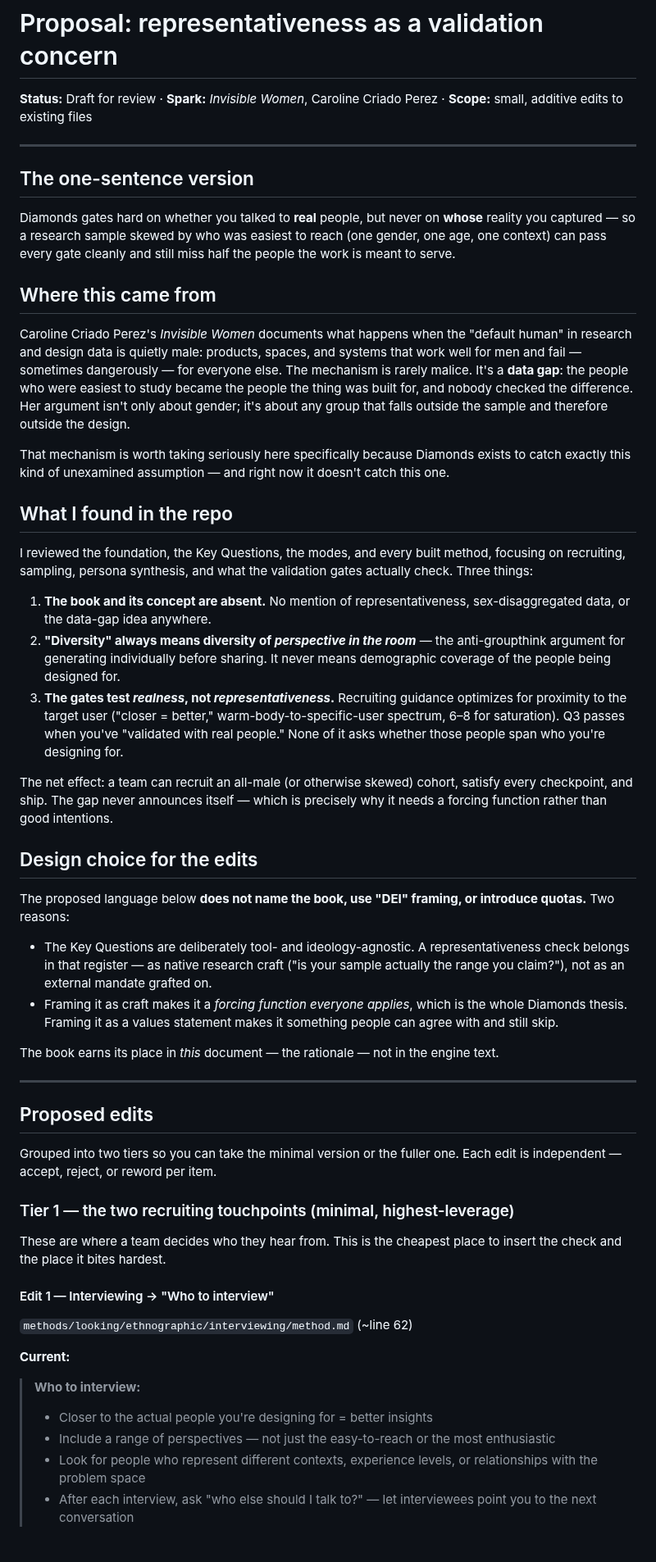
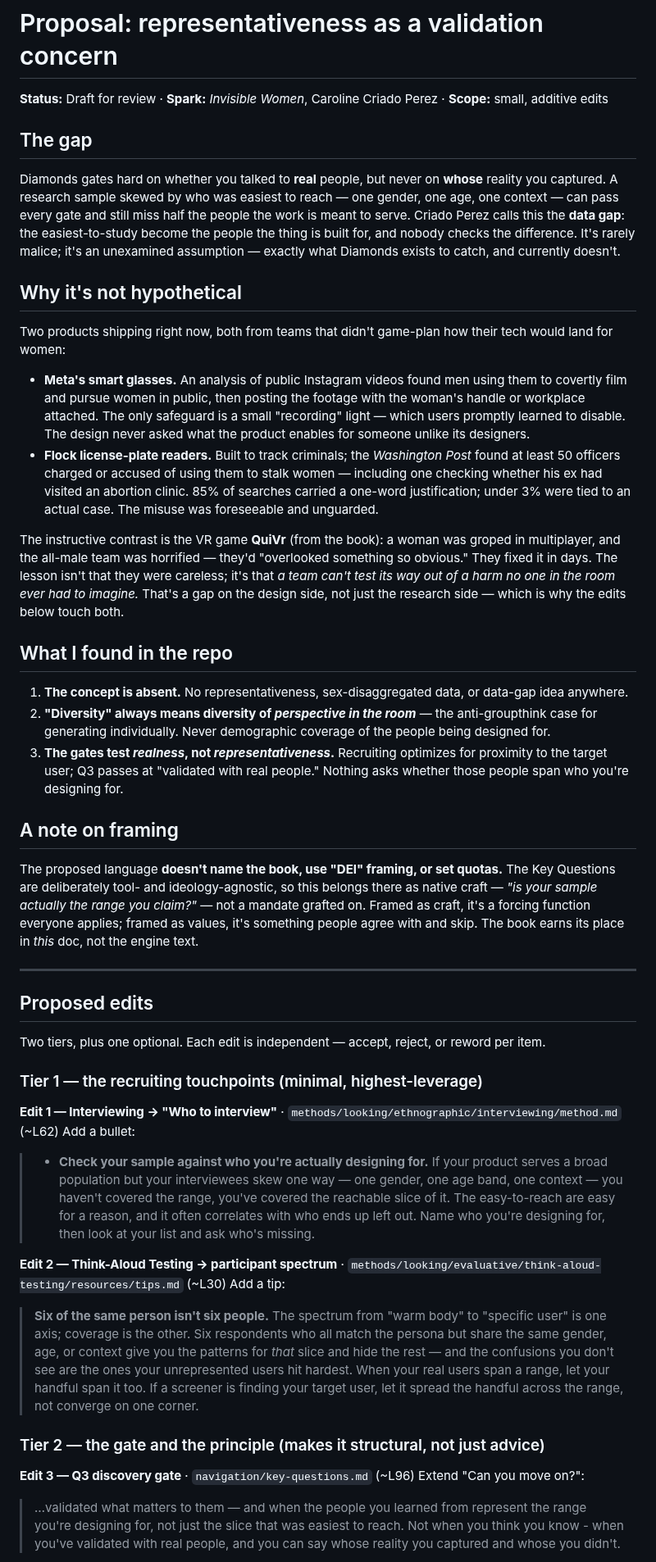
Before and after one commit to whatcouldbe/diamonds, a Markdown page: proposals/gender-representation-in-research.md, the part around one of its changes. Shown at 82% size. Drawn GitHub-style.

```diff
--- a/proposals/gender-representation-in-research.md
+++ b/proposals/gender-representation-in-research.md
@@ -1,56 +1,50 @@
 # Proposal: representativeness as a validation concern
 
-**Status:** Draft for review · **Spark:** *Invisible Women*, Caroline Criado Perez · **Scope:** small, additive edits to existing files
+**Status:** Draft for review · **Spark:** *Invisible Women*, Caroline Criado Perez · **Scope:** small, additive edits
 
----
+## The gap
 
-## The one-sentence version
+Diamonds gates hard on whether you talked to **real** people, but never on **whose** reality you captured. A research sample skewed by who was easiest to reach — one gender, one age, one context — can pass every gate and still miss half the people the work is meant to serve. Criado Perez calls this the **data gap**: the easiest-to-study become the people the thing is built for, and nobody checks the difference. It's rarely malice; it's an unexamined assumption — exactly what Diamonds exists to catch, and currently doesn't.
 
-Diamonds gates hard on whether you talked to **real** people, but never on **whose** reality you captured — so a research sample skewed by who was easiest to reach (one gender, one age, one context) can pass every gate cleanly and still miss half the people the work is meant to serve.
+## Why it's not hypothetical
 
-## Where this came from
+Two products shipping right now, both from teams that didn't game-plan how their tech would land for women:
 
-Caroline Criado Perez's *Invisible Women* documents what happens when the "default human" in research and design data is quietly male: products, spaces, and systems that work well for men and fail — sometimes dangerously — for everyone else. The mechanism is rarely malice. It's a **data gap**: the people who were easiest to study became the people the thing was built for, and nobody checked the difference. Her argument isn't only about gender; it's about any group that falls outside the sample and therefore outside the design.
+- **Meta's smart glasses.** An analysis of public Instagram videos found men using them to covertly film and pursue women in public, then posting the footage with the woman's handle or workplace attached. The only safeguard is a small "recording" light — which users promptly learned to disable. The design never asked what the product enables for someone unlike its designers.
+- **Flock license-plate readers.** Built to track criminals; the *Washington Post* found at least 50 officers charged or accused of using them to stalk women — including one checking whether his ex had visited an abortion clinic. 85% of searches carried a one-word justification; under 3% were tied to an actual case. The misuse was foreseeable and unguarded.
 
-That mechanism is worth taking seriously here specifically because Diamonds exists to catch exactly this kind of unexamined assumption — and right now it doesn't catch this one.
+The instructive contrast is the VR game **QuiVr** (from the book): a woman was groped in multiplayer, and the all-male team was horrified — they'd "overlooked something so obvious." They fixed it in days. The lesson isn't that they were careless; it's that *a team can't test its way out of a harm no one in the room ever had to imagine.* That's a gap on the design side, not just the research side — which is why the edits below touch both.
 
 ## What I found in the repo
 
-I reviewed the foundation, the Key Questions, the modes, and every built method, focusing on recruiting, sampling, persona synthesis, and what the validation gates actually check. Three things:
+1. **The concept is absent.** No representativeness, sex-disaggregated data, or data-gap idea anywhere.
+2. **"Diversity" always means diversity of *perspective in the room*** — the anti-groupthink case for generating individually. Never demographic coverage of the people being designed for.
+3. **The gates test *realness*, not *representativeness*.** Recruiting optimizes for proximity to the target user; Q3 passes at "validated with real people." Nothing asks whether those people span who you're designing for.
 
-1. **The book and its concept are absent.** No mention of representativeness, sex-disaggregated data, or the data-gap idea anywhere.
-2. **"Diversity" always means diversity of *perspective in the room*** — the anti-groupthink argument for generating individually before sharing. It never means demographic coverage of the people being designed for.
-3. **The gates test *realness*, not *representativeness*.** Recruiting guidance optimizes for proximity to the target user ("closer = better," warm-body-to-specific-user spectrum, 6–8 for saturation). Q3 passes when you've "validated with real people." None of it asks whether those people span who you're designing for.
+## A note on framing
 
-The net effect: a team can recruit an all-male (or otherwise skewed) cohort, satisfy every checkpoint, and ship. The gap never announces itself — which is precisely why it needs a forcing function rather than good intentions.
-
-## Design choice for the edits
-
-The proposed language below **does not name the book, use "DEI" framing, or introduce quotas.** Two reasons:
-
-- The Key Questions are deliberately tool- and ideology-agnostic. A representativeness check belongs in that register — as native research craft ("is your sample actually the range you claim?"), not as an external mandate grafted on.
-- Framing it as craft makes it a *forcing function everyone applies*, which is the whole Diamonds thesis. Framing it as a values statement makes it something people can agree with and still skip.
-
-The book earns its place in *this* document — the rationale — not in the engine text.
+The proposed language **doesn't name the book, use "DEI" framing, or set quotas.** The Key Questions are deliberately tool- and ideology-agnostic, so this belongs there as native craft — *"is your sample actually the range you claim?"* — not a mandate grafted on. Framed as craft, it's a forcing function everyone applies; framed as values, it's something people agree with and skip. The book earns its place in *this* doc, not the engine text.
 
 ---
 
 ## Proposed edits
 
-Grouped into two tiers so you can take the minimal version or the fuller one. Each edit is independent — accept, reject, or reword per item.
+Two tiers, plus one optional. Each edit is independent — accept, reject, or reword per item.
 
-### Tier 1 — the two recruiting touchpoints (minimal, highest-leverage)
+### Tier 1 — the recruiting touchpoints (minimal, highest-leverage)
 
-These are where a team decides who they hear from. This is the cheapest place to insert the check and the place it bites hardest.
+**Edit 1 — Interviewing → "Who to interview"** · `methods/looking/ethnographic/interviewing/method.md` (~L62)
+Add a bullet:
+> - **Check your sample against who you're actually designing for.** If your product serves a broad population but your interviewees skew one way — one gender, one age band, one context — you haven't covered the range, you've covered the reachable slice of it. The easy-to-reach are easy for a reason, and it often correlates with who ends up left out. Name who you're designing for, then look at your list and ask who's missing.
 
-#### Edit 1 — Interviewing → "Who to interview"
+**Edit 2 — Think-Aloud Testing → participant spectrum** · `methods/looking/evaluative/think-aloud-testing/resources/tips.md` (~L30)
+Add a tip:
+> **Six of the same person isn't six people.**
+> The spectrum from "warm body" to "specific user" is one axis; coverage is the other. Six respondents who all match the persona but share the same gender, age, or context give you the patterns for *that* slice and hide the rest — and the confusions you don't see are the ones your unrepresented users hit hardest. When your real users span a range, let your handful span it too. If a screener is finding your target user, let it spread the handful across the range, not converge on one corner.
 
-`methods/looking/ethnographic/interviewing/method.md` (~line 62)
+### Tier 2 — the gate and the principle (makes it structural, not just advice)
 
-**Current:**
-> **Who to interview:**
-> - Closer to the actual people you're designing for = better insights
-> - Include a range of perspectives — not just the easy-to-reach or the most enthusiastic
-> - Look for people who represent different contexts, experience levels, or relationships with the problem space
-> - After each interview, ask "who else should I talk to?" — let interviewees point you to the next conversation
+**Edit 3 — Q3 discovery gate** · `navigation/key-questions.md` (~L96)
+Extend "Can you move on?":
+> …validated what matters to them — and when the people you learned from represent the range you're designing for, not just the slice that was easiest to reach. Not when you think you know - when you've validated with real people, and you can say whose reality you captured and whose you didn't.
 
```
Also changed, not shown: other parts of proposals/gender-representation-in-research.md (+16 -38 lines).
